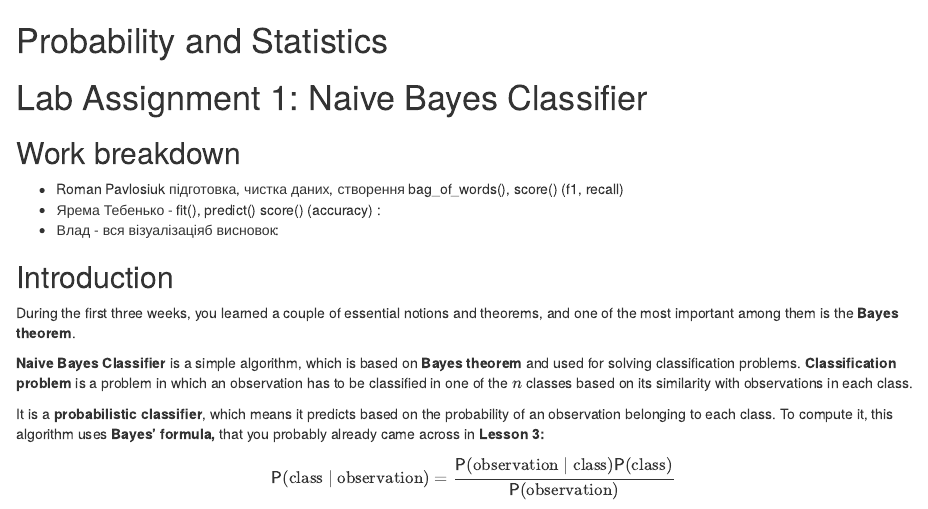
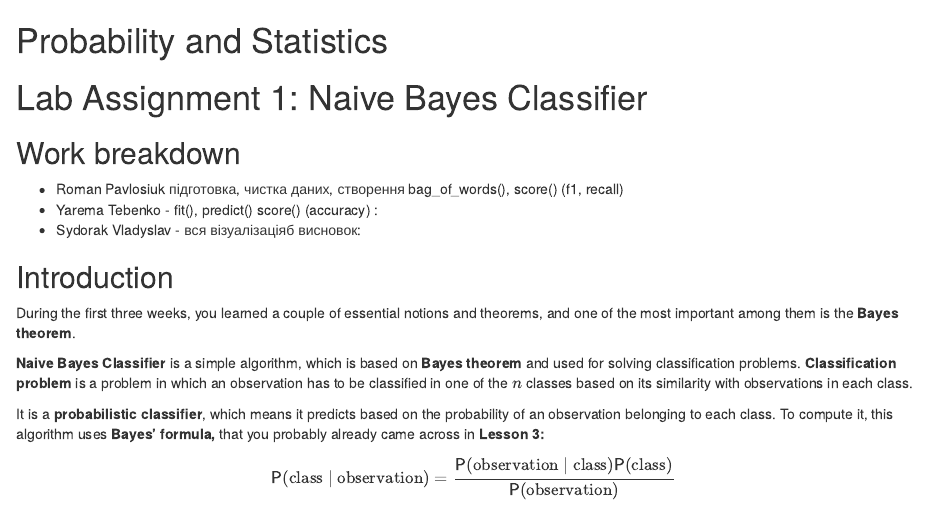
Before and after one commit to UCUgllekk/ProbabilityLab1, an R Markdown document (Lab1_Naive_Bayes_Classifier_Templatee-4.Rmd): the page in a window 1100 px wide, from its top. Rendered offline with R 4.5, knitr and Pandoc, with nearby package versions; some code elsewhere in the file could not run offline.

Commit message:
Changed names etc

```diff
--- a/Lab1_Naive_Bayes_Classifier_Templatee-4.Rmd
+++ b/Lab1_Naive_Bayes_Classifier_Templatee-4.Rmd
@@ -14,9 +14,10 @@ knitr::opts_chunk$set(echo = TRUE)
 
 ## Work breakdown
 
--   Roman Pavlosiuk підготовка, чистка даних, створення bag_of_words(), score() (f1, recall)
--   Ярема Тебенько - fit(), predict() score() (accuracy) :
--   Влад - вся візуалізаціяб висновок:
+-   Roman Pavlosiuk підготовка, чистка даних, створення bag_of_words(),
+    score() (f1, recall)
+-   Yarema Tebenko - fit(), predict() score() (accuracy) :
+-   Sydorak Vladyslav - вся візуалізаціяб висновок:
 
 ## Introduction
 
```
Also changed, not shown: Lab1_Naive_Bayes_Classifier_Templatee-4.Rmd (16 more changed lines).
